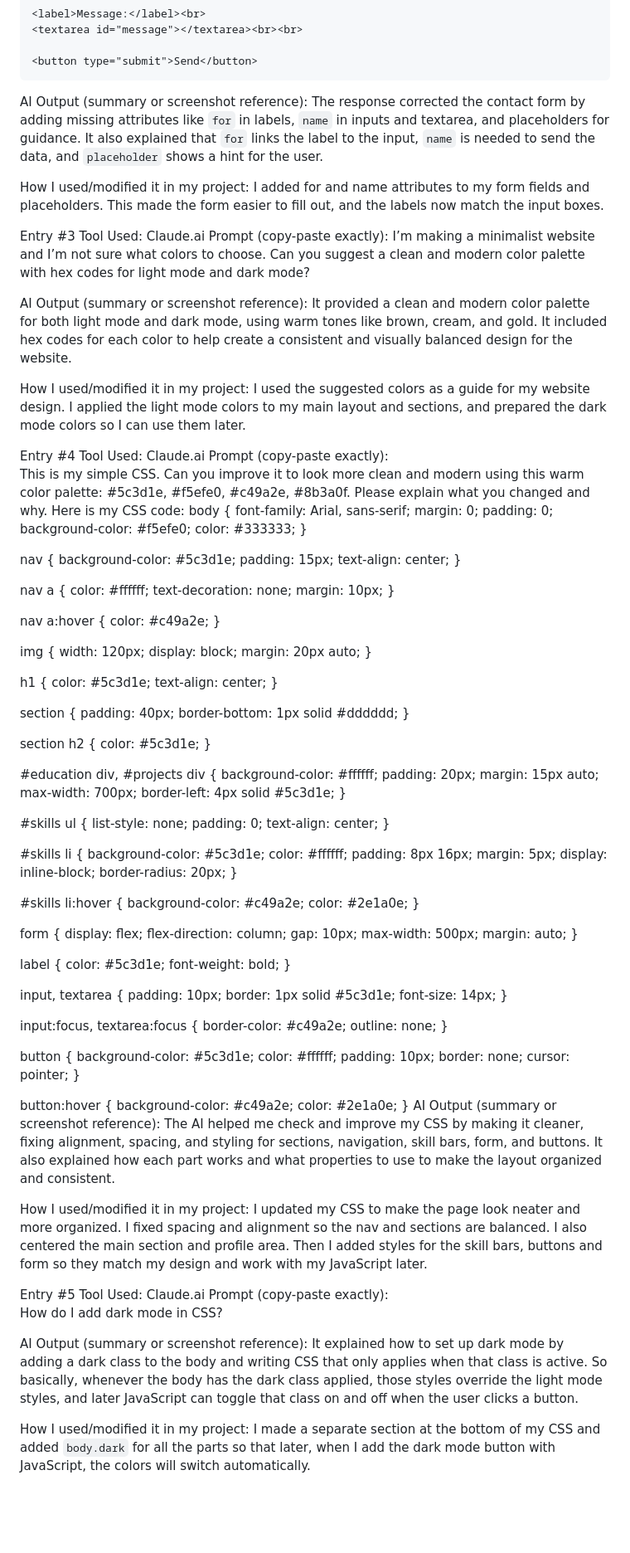
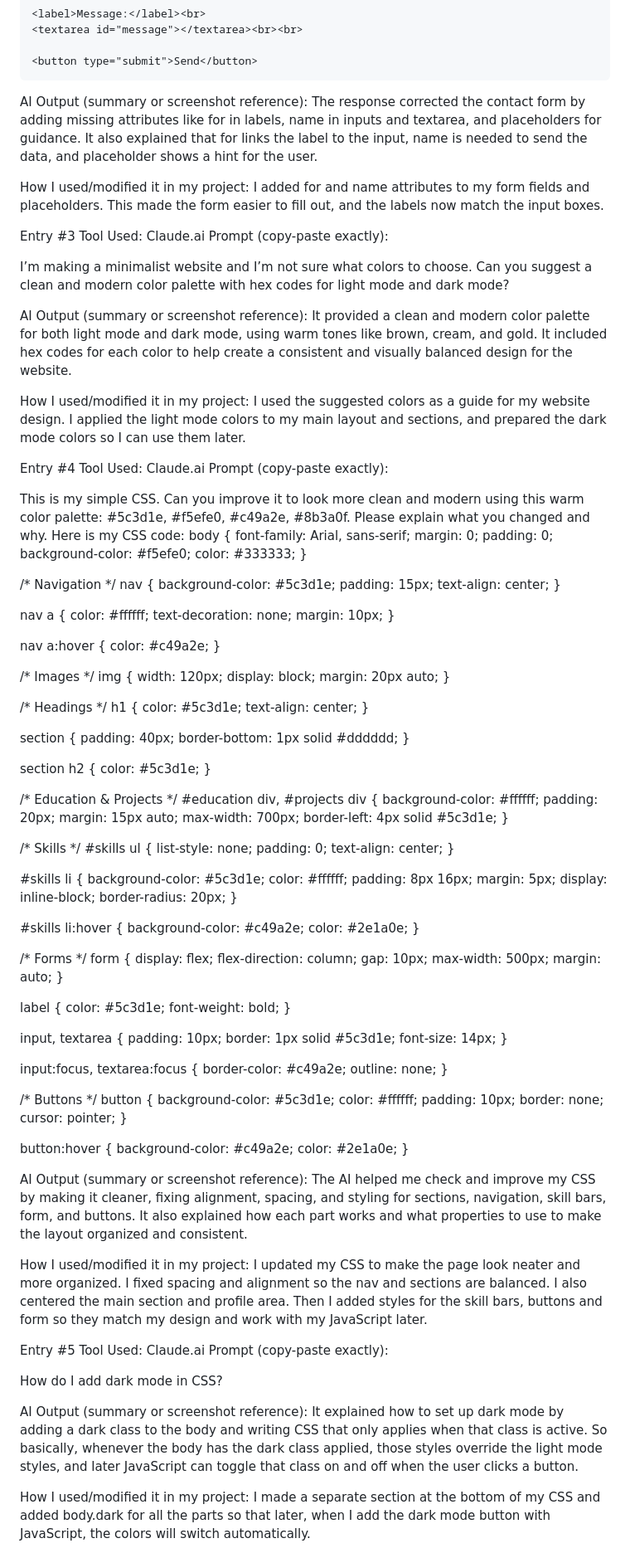
Before and after one commit to Mirijin0923/IT223-MIDTERM-PIT, a Markdown page: PROMPTS.md, the part around one of its changes. Shown at 83% size. Rendered like a GitHub page; blank space fills up the shorter version.

Commit message:
cleaner version

```diff
--- a/PROMPTS.md
+++ b/PROMPTS.md
@@ -114,7 +112,7 @@ Can you check if my contact form is correct? I need a form with Name, Email, Mes
 </form>
 
 AI Output (summary or screenshot reference):
-The response corrected the contact form by adding missing attributes like `for` in labels, `name` in inputs and textarea, and placeholders for guidance. It also explained that `for` links the label to the input, `name` is needed to send the data, and `placeholder` shows a hint for the user.
+The response corrected the contact form by adding missing attributes like for in labels, name in inputs and textarea, and placeholders for guidance. It also explained that for links the label to the input, name is needed to send the data, and placeholder shows a hint for the user.
 
 How I used/modified it in my project:
 I added for and name attributes to my form fields and placeholders. This made the form easier to fill out, and the labels now match the input boxes.
@@ -124,6 +122,7 @@ I added for and name attributes to my form fields and placeholders. This made th
 Entry #3
 Tool Used: Claude.ai
 Prompt (copy-paste exactly):
+
  I’m making a minimalist website and I’m not sure what colors to choose. Can you suggest a clean and modern color palette with hex codes for light mode and dark mode?
 
 AI Output (summary or screenshot reference):
@@ -133,9 +132,11 @@ How I used/modified it in my project:
 I used the suggested colors as a guide for my website design. I applied the light mode colors to my main layout and sections, and prepared the dark mode colors so I can use them later.
 
 
+
 Entry #4
 Tool Used: Claude.ai
 Prompt (copy-paste exactly):
+
 This is my simple CSS. Can you improve it to look more clean and modern using this warm color palette: #5c3d1e, #f5efe0, #c49a2e, #8b3a0f. Please explain what you changed and why. Here is my CSS code:
 body {
     font-family: Arial, sans-serif;
@@ -145,6 +146,7 @@ body {
     color: #333333;
 }
 
+/* Navigation */
 nav {
     background-color: #5c3d1e;
     padding: 15px;
@@ -161,12 +163,14 @@ nav a:hover {
     color: #c49a2e;
 }
 
+/* Images */
 img {
     width: 120px;
     display: block;
     margin: 20px auto;
 }
 
+/* Headings */
 h1 {
     color: #5c3d1e;
     text-align: center;
@@ -181,6 +185,7 @@ section h2 {
     color: #5c3d1e;
 }
 
+/* Education & Projects */
 #education div,
 #projects div {
     background-color: #ffffff;
@@ -190,6 +195,7 @@ section h2 {
     border-left: 4px solid #5c3d1e;
 }
 
+/* Skills */
 #skills ul {
     list-style: none;
     padding: 0;
@@ -210,6 +216,7 @@ section h2 {
     color: #2e1a0e;
 }
 
+/* Forms */
 form {
     display: flex;
     flex-direction: column;
@@ -223,17 +230,20 @@ label {
     font-weight: bold;
 }
 
-input, textarea {
+input,
+textarea {
     padding: 10px;
     border: 1px solid #5c3d1e;
     font-size: 14px;
 }
 
-input:focus, textarea:focus {
+input:focus,
+textarea:focus {
     border-color: #c49a2e;
     outline: none;
 }
 
+/* Buttons */
 button {
     background-color: #5c3d1e;
     color: #ffffff;
@@ -246,6 +256,7 @@ button:hover {
     background-color: #c49a2e;
     color: #2e1a0e;
 }
+
 AI Output (summary or screenshot reference):
 The AI helped me check and improve my CSS by making it cleaner, fixing alignment, spacing, and styling for sections, navigation, skill bars, form, and buttons. It also explained how each part works and what properties to use to make the layout organized and consistent.
 
@@ -257,13 +268,14 @@ I updated my CSS to make the page look neater and more organized. I fixed spacin
 Entry #5
 Tool Used: Claude.ai
 Prompt (copy-paste exactly):
+
 How do I add dark mode in CSS?
 
 AI Output (summary or screenshot reference):
 It explained how to set up dark mode by adding a dark class to the body and writing CSS that only applies when that class is active. So basically, whenever the body has the dark class applied, those styles override the light mode styles, and later JavaScript can toggle that class on and off when the user clicks a button.
 
 How I used/modified it in my project:
-I made a separate section at the bottom of my CSS and added `body.dark` for all the parts so that later, when I add the dark mode button with JavaScript, the colors will switch automatically.
+I made a separate section at the bottom of my CSS and added body.dark for all the parts so that later, when I add the dark mode button with JavaScript, the colors will switch automatically.
 
 
 
```
Also changed, not shown: other parts of PROMPTS.md (+6 -3 lines).
